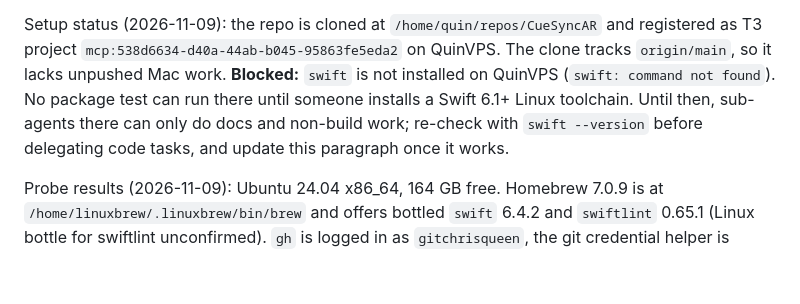
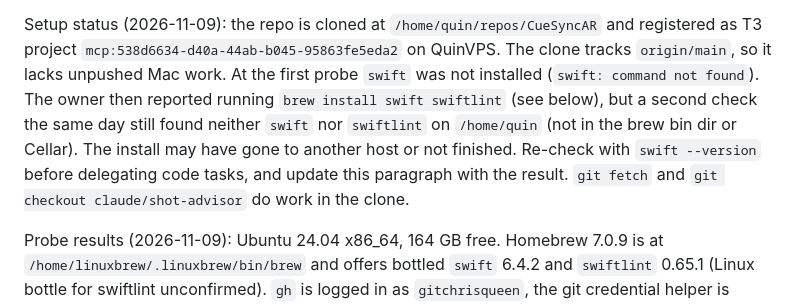
Before and after one commit to gitchrisqueen/CueSyncAR, a Markdown page: .claude/rules/dev-environments.md, the part around the change. GitHub-like rendering; blank space fills up the shorter version.

```diff
--- a/.claude/rules/dev-environments.md
+++ b/.claude/rules/dev-environments.md
@@ -38,11 +38,13 @@ All other code development goes to sub-agents here, started with
 Setup status (2026-11-09): the repo is cloned at `/home/quin/repos/CueSyncAR`
 and registered as T3 project `mcp:538d6634-d40a-44ab-b045-95863fe5eda2` on
 QuinVPS. The clone tracks `origin/main`, so it lacks unpushed Mac work.
-**Blocked:** `swift` is not installed on QuinVPS (`swift: command not found`).
-No package test can run there until someone installs a Swift 6.1+ Linux
-toolchain. Until then, sub-agents there can only do docs and non-build work;
-re-check with `swift --version` before delegating code tasks, and update this
-paragraph once it works.
+At the first probe `swift` was not installed (`swift: command not found`).
+The owner then reported running `brew install swift swiftlint` (see below), but
+a second check the same day still found neither `swift` nor `swiftlint` on
+`/home/quin` (not in the brew bin dir or Cellar). The install may have gone to
+another host or not finished. Re-check with `swift --version` before delegating
+code tasks, and update this paragraph with the result. `git fetch` and
+`git checkout claude/shot-advisor` do work in the clone.
 
 Probe results (2026-11-09): Ubuntu 24.04 x86_64, 164 GB free. Homebrew 7.0.9 is
 at `/home/linuxbrew/.linuxbrew/bin/brew` and offers bottled `swift` 6.4.2 and
```
Also changed, not shown: docs/roadmap/12-GOAL-SIM-FIRST.md (+20 -3 lines).
